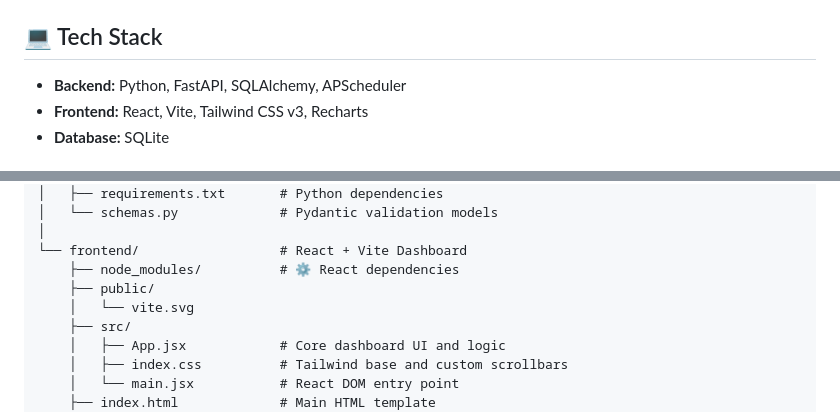
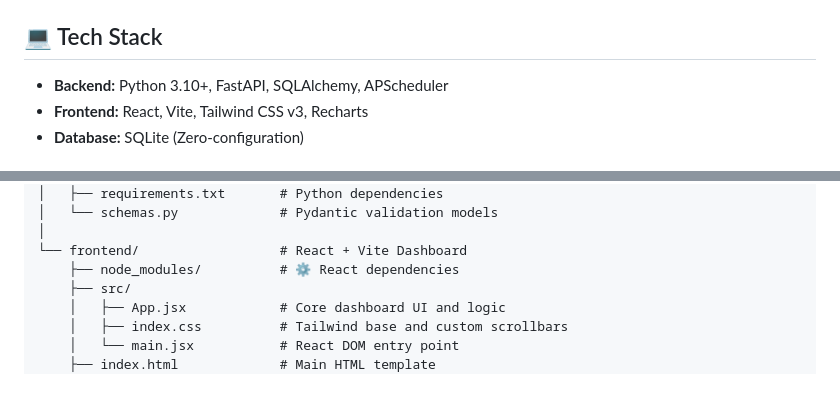
Before and after one commit to Users-not-found/trial-readme, a Markdown page: README.md, 2 parts joined by grey strips. GitHub-like rendering; blank space fills up the shorter version.

```diff
--- a/README.md
+++ b/README.md
@@ -15,6 +16,6 @@ A 100% local-first API monitoring workspace and uptime tracker. Build, save, and
 
 ## 💻 Tech Stack
-* **Backend:** Python, FastAPI, SQLAlchemy, APScheduler
+* **Backend:** Python 3.10+, FastAPI, SQLAlchemy, APScheduler
 * **Frontend:** React, Vite, Tailwind CSS v3, Recharts
-* **Database:** SQLite
+* **Database:** SQLite (Zero-configuration)
 
@@ -102,8 +81,6 @@ nova-monitor/
 │
 └── frontend/                  # React + Vite Dashboard
     ├── node_modules/          # ⚙️ React dependencies
-    ├── public/
-    │   └── vite.svg
     ├── src/
     │   ├── App.jsx            # Core dashboard UI and logic
     │   ├── index.css          # Tailwind base and custom scrollbars
```
Also changed, not shown: other parts of README.md (+25 -46 lines).
